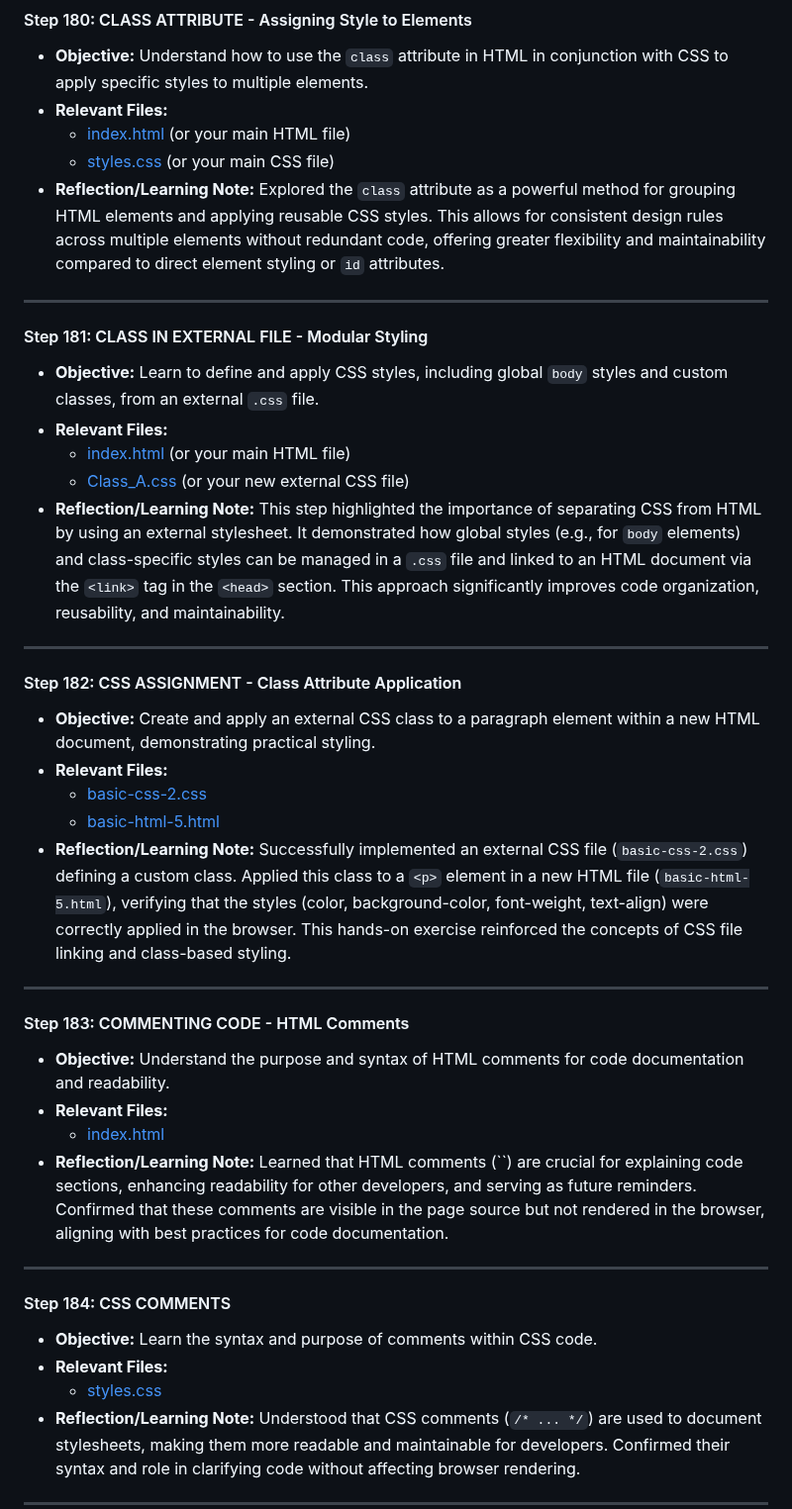
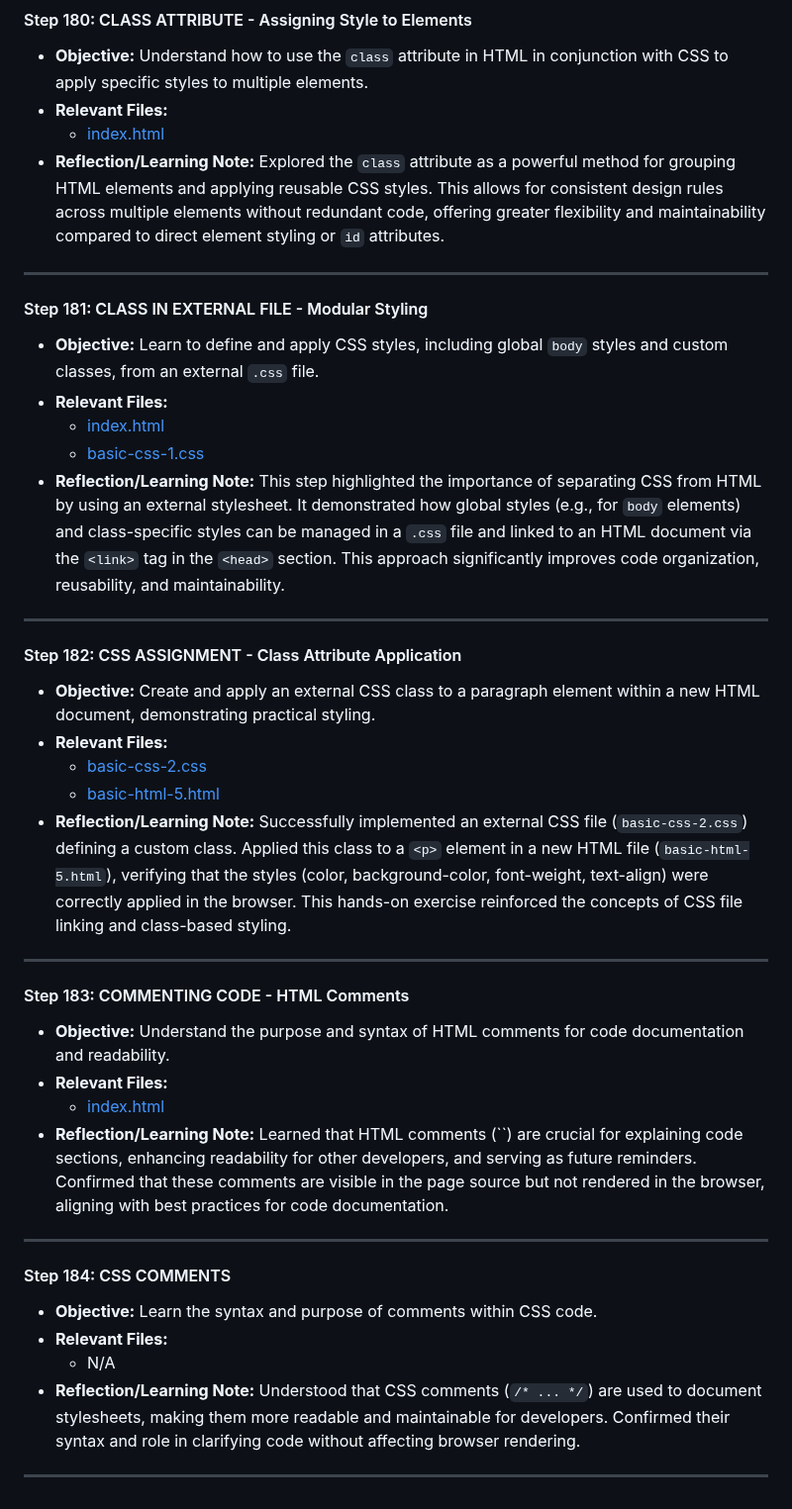
Before and after one commit to DVillers77/HTML-AND-CSS-PROJECTS, a Markdown page: ASSIGNMENT_INDEX.md, the part around one of its changes. Shown at 99% size. Drawn GitHub-style.

Commit message:
Docs: Corrected relative paths for HTML/CSS project files in assignment index and learning log (Steps 180-191)

```diff
--- a/ASSIGNMENT_INDEX.md
+++ b/ASSIGNMENT_INDEX.md
@@ -797,8 +797,7 @@ This file serves as a detailed index of **coding assignments** from the HTML & C
 #### Step 180: CLASS ATTRIBUTE - Assigning Style to Elements
 * **Objective:** Understand how to use the `class` attribute in HTML in conjunction with CSS to apply specific styles to multiple elements.
 * **Relevant Files:**
-    * [index.html](index.html) (or your main HTML file)
-    * [styles.css](styles.css) (or your main CSS file)
+    * [index.html](basic-html-and-css/index.html)
 * **Reflection/Learning Note:** Explored the `class` attribute as a powerful method for grouping HTML elements and applying reusable CSS styles. This allows for consistent design rules across multiple elements without redundant code, offering greater flexibility and maintainability compared to direct element styling or `id` attributes.
 
 ---
@@ -806,8 +805,8 @@ This file serves as a detailed index of **coding assignments** from the HTML & C
 #### Step 181: CLASS IN EXTERNAL FILE - Modular Styling
 * **Objective:** Learn to define and apply CSS styles, including global `body` styles and custom classes, from an external `.css` file.
 * **Relevant Files:**
-    * [index.html](index.html) (or your main HTML file)
-    * [Class_A.css](Class_A.css) (or your new external CSS file)
+    * [index.html](basic-html-and-css/index.html)
+    * [basic-css-1.css](basic-html-and-css/basic-css-1.css)
 * **Reflection/Learning Note:** This step highlighted the importance of separating CSS from HTML by using an external stylesheet. It demonstrated how global styles (e.g., for `body` elements) and class-specific styles can be managed in a `.css` file and linked to an HTML document via the `<link>` tag in the `<head>` section. This approach significantly improves code organization, reusability, and maintainability.
 
 ---
@@ -832,7 +831,7 @@ This file serves as a detailed index of **coding assignments** from the HTML & C
 #### Step 184: CSS COMMENTS
 * **Objective:** Learn the syntax and purpose of comments within CSS code.
 * **Relevant Files:**
-    * [styles.css](styles.css) <!-- or any CSS file -->
+    * N/A
 * **Reflection/Learning Note:** Understood that CSS comments (`/* ... */`) are used to document stylesheets, making them more readable and maintainable for developers. Confirmed their syntax and role in clarifying code without affecting browser rendering.
 
 ---
```
Also changed, not shown: other parts of ASSIGNMENT_INDEX.md (+10 -10 lines), SUPPLEMENTARY_LEARNING_HTML_CSS.md (+14 -16 lines).
